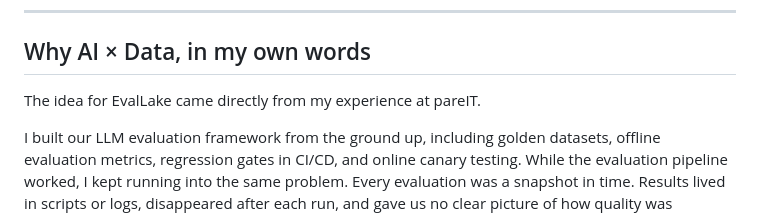
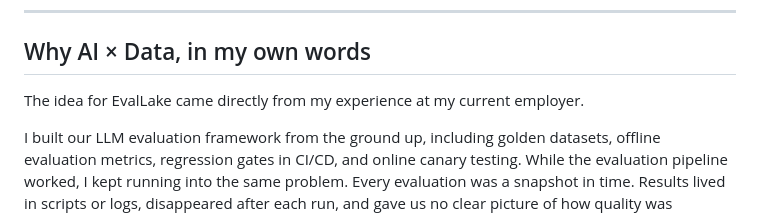
Before and after one commit to viveksajwan95/EvalLake, a Markdown page: README.md, the part around the change. Rendered like a GitHub page.

```diff
--- a/README.md
+++ b/README.md
@@ -42,7 +42,7 @@ Open `index.html` in any modern browser. No server, no dependencies.
 
 ## Why AI × Data, in my own words
 
-The idea for EvalLake came directly from my experience at pareIT.
+The idea for EvalLake came directly from my experience at my current employer.
 
 I built our LLM evaluation framework from the ground up, including golden datasets, offline evaluation metrics, regression gates in CI/CD, and online canary testing. While the evaluation pipeline worked, I kept running into the same problem. Every evaluation was a snapshot in time. Results lived in scripts or logs, disappeared after each run, and gave us no clear picture of how quality was changing over time.
 
```
